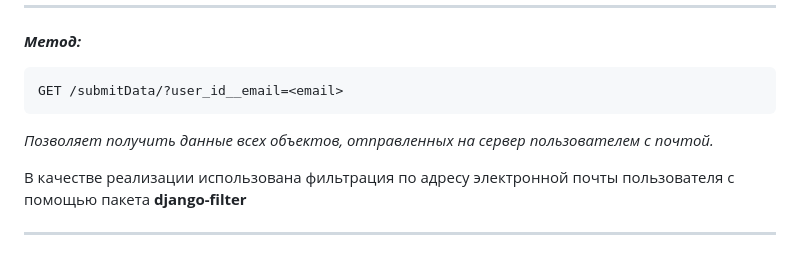
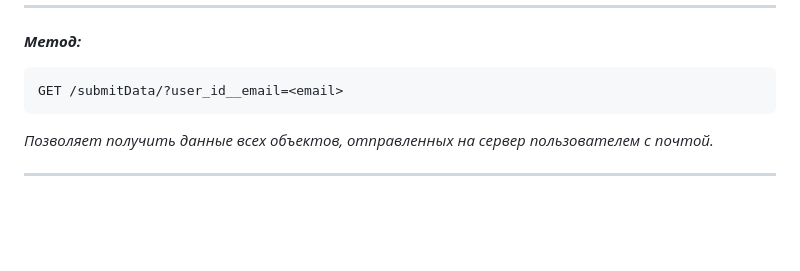
Before and after one commit to Hashtagich/Rest_API_for_FSTR, a Markdown page: README.md, the part around one of its changes. Rendered like a GitHub page; blank space fills up the shorter version.

Commit message:
Спринт 3. Редактирование README.md.

```diff
--- a/README.md
+++ b/README.md
@@ -123,6 +125,4 @@ GET /submitData/?user_id__email=<email>
 
 *Позволяет получить данные всех объектов, отправленных на сервер пользователем с почтой.*
 
-В качестве реализации использована фильтрация по адресу электронной почты пользователя с помощью пакета **django-filter**
-
 ______
```
Also changed, not shown: other parts of README.md (+2 -0 lines).
